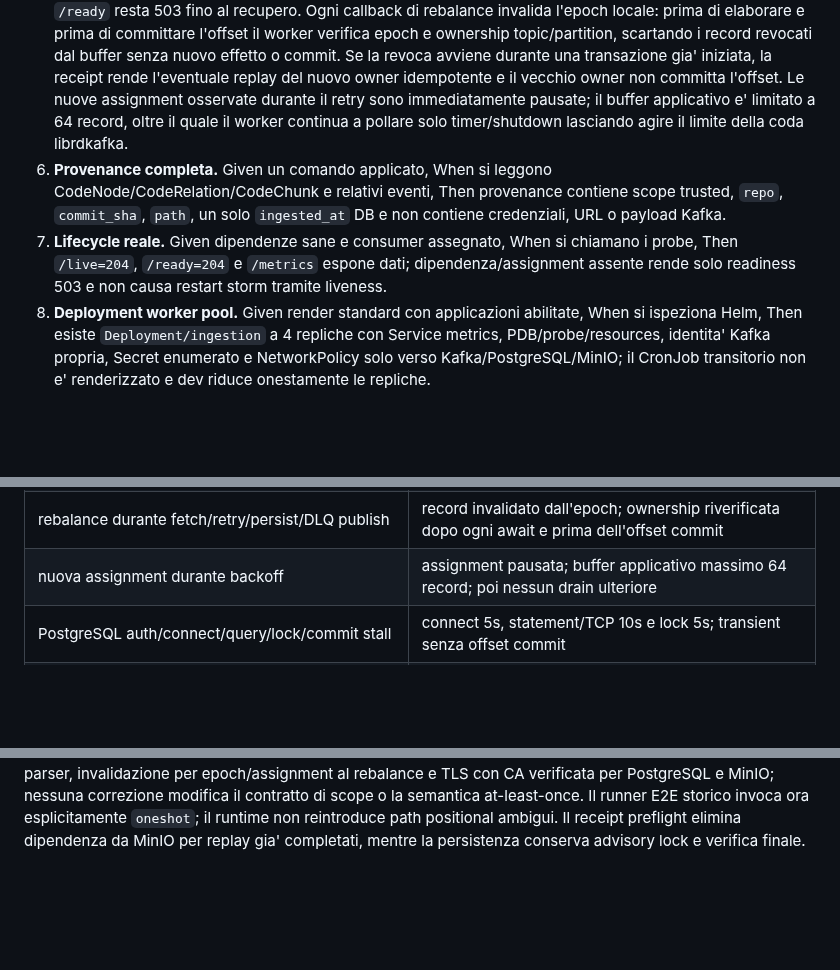
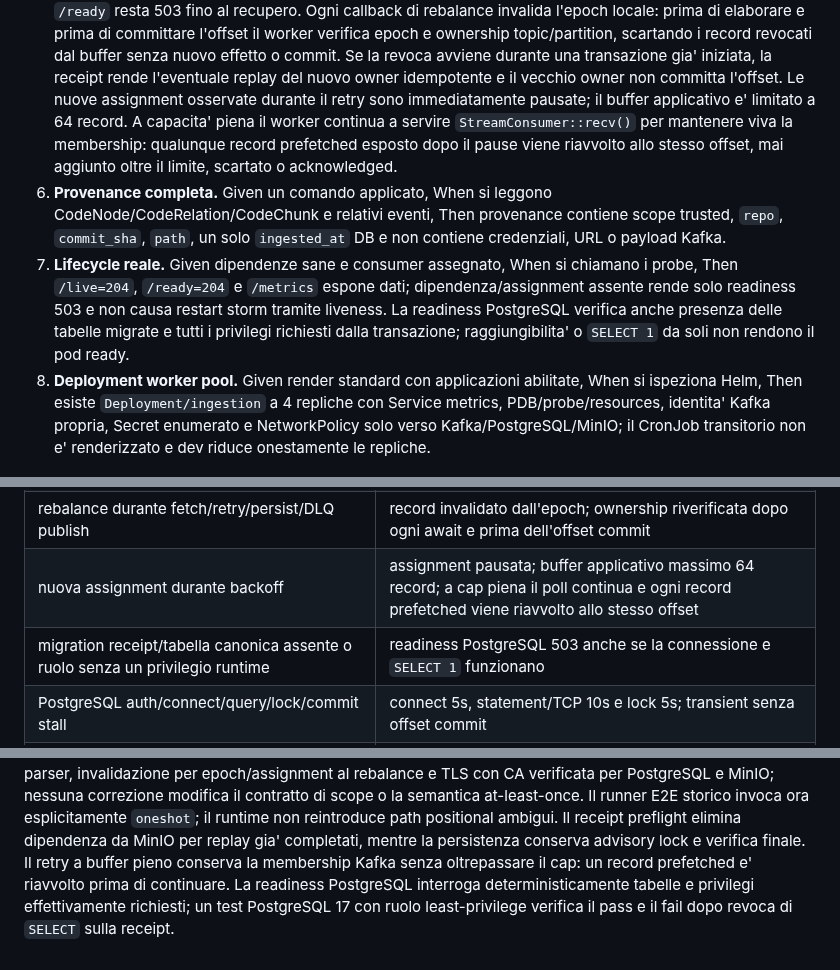
Before and after one commit to nepryoon/eci, a Markdown page: docs/specs/SPEC-067-ingestion-worker-runtime.md, 3 parts joined by grey strips. Drawn GitHub-style; blank space fills up the shorter version.

Commit message:
docs: align ingestion failure-mode guarantees

```diff
--- a/docs/specs/SPEC-067-ingestion-worker-runtime.md
+++ b/docs/specs/SPEC-067-ingestion-worker-runtime.md
@@ -109,9 +109,10 @@ pub fn persist_ingestion_command(
    durante una transazione gia' iniziata, la receipt rende l'eventuale replay
    del nuovo owner idempotente e il vecchio owner non committa l'offset. Le
    nuove assignment osservate durante il retry sono immediatamente pausate; il
-   buffer applicativo e' limitato a 64 record, oltre il quale
-   il worker continua a pollare solo timer/shutdown lasciando agire il limite
-   della coda librdkafka.
+   buffer applicativo e' limitato a 64 record. A capacita' piena il worker
+   continua a servire `StreamConsumer::recv()` per mantenere viva la membership:
+   qualunque record prefetched esposto dopo il pause viene riavvolto allo stesso
+   offset, mai aggiunto oltre il limite, scartato o acknowledged.
 6. **Provenance completa.** Given un comando applicato, When si leggono
    CodeNode/CodeRelation/CodeChunk e relativi eventi, Then provenance contiene
    scope trusted, `repo`, `commit_sha`, `path`, un solo `ingested_at` DB e non
@@ -119,7 +120,9 @@ pub fn persist_ingestion_command(
 7. **Lifecycle reale.** Given dipendenze sane e consumer assegnato, When si
    chiamano i probe, Then `/live=204`, `/ready=204` e `/metrics` espone dati;
    dipendenza/assignment assente rende solo readiness 503 e non causa restart
-   storm tramite liveness.
+   storm tramite liveness. La readiness PostgreSQL verifica anche presenza
+   delle tabelle migrate e tutti i privilegi richiesti dalla transazione;
+   raggiungibilita' o `SELECT 1` da soli non rendono il pod ready.
 8. **Deployment worker pool.** Given render standard con applicazioni abilitate,
    When si ispeziona Helm, Then esiste `Deployment/ingestion` a 4 repliche con
    Service metrics, PDB/probe/resources, identita' Kafka propria, Secret
@@ -141,7 +144,8 @@ pub fn persist_ingestion_command(
 | MinIO header/body timeout o 5xx, Kafka transport, PostgreSQL unavailable | transient; no commit, readiness 503, retry bounded |
 | endpoint MinIO HTTP, CA PostgreSQL/MinIO assente o non valida | startup fail-closed; HTTPS/TLS con hostname e CA verificati obbligatori |
 | rebalance durante fetch/retry/persist/DLQ publish | record invalidato dall'epoch; ownership riverificata dopo ogni await e prima dell'offset commit |
-| nuova assignment durante backoff | assignment pausata; buffer applicativo massimo 64 record; poi nessun drain ulteriore |
+| nuova assignment durante backoff | assignment pausata; buffer applicativo massimo 64 record; a cap piena il poll continua e ogni record prefetched viene riavvolto allo stesso offset |
+| migration receipt/tabella canonica assente o ruolo senza un privilegio runtime | readiness PostgreSQL 503 anche se la connessione e `SELECT 1` funzionano |
 | PostgreSQL auth/connect/query/lock/commit stall | connect 5s, statement/TCP 10s e lock 5s; transient senza offset commit |
 | parse panic per input ostile | catturato al command boundary, permanent `parse_failed`; il processo resta vivo |
 | receipt esistente con fingerprint uguale | `Duplicate` prima di MinIO/parser, zero nuove righe outbox |
@@ -276,3 +280,8 @@ contratto di scope o la semantica at-least-once. Il runner E2E storico invoca
 ora esplicitamente `oneshot`; il runtime non reintroduce path positional
 ambigui. Il receipt preflight elimina dipendenza da MinIO per replay gia'
 completati, mentre la persistenza conserva advisory lock e verifica finale.
+Il retry a buffer pieno conserva la membership Kafka senza oltrepassare il cap:
+un record prefetched e' riavvolto prima di continuare. La readiness PostgreSQL
+interroga deterministicamente tabelle e privilegi effettivamente richiesti;
+un test PostgreSQL 17 con ruolo least-privilege verifica il pass e il fail dopo
+revoca di `SELECT` sulla receipt.
```
